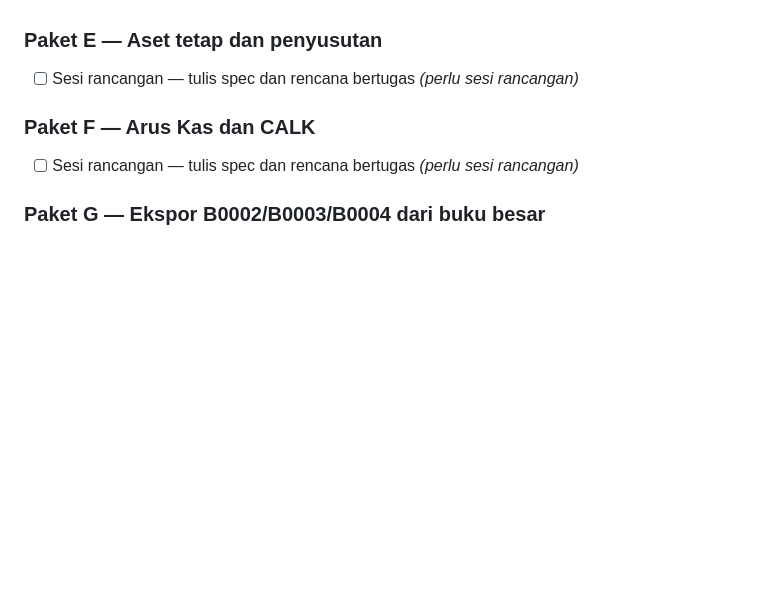
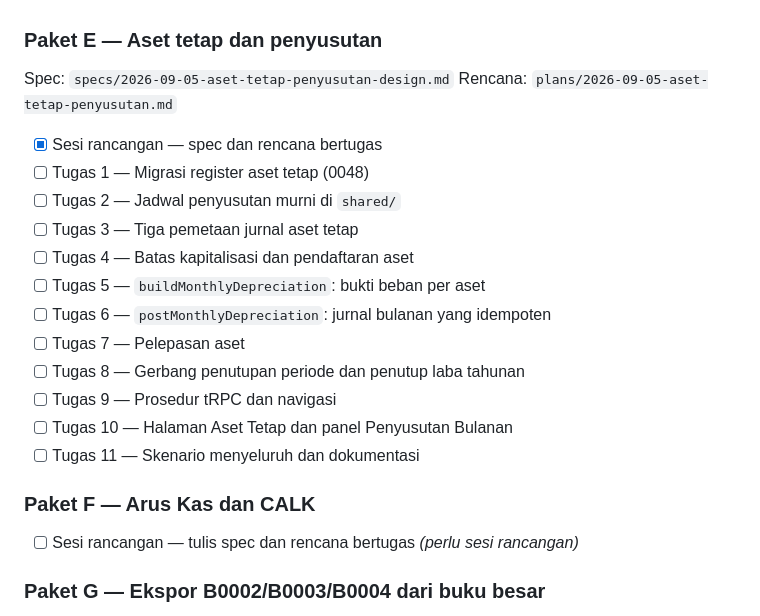
Before and after one commit to juliansugiarto/MoneychangerSuperApp, a Markdown page: docs/superpowers/ROADMAP-SISA-PEKERJAAN.md, the part around the change. Drawn GitHub-style; blank space fills up the shorter version.

Commit message:
Rancangan Paket E: aset tetap dan penyusutan
Sesi rancangan, tanpa kode implementasi. Tujuh keputusan kebijakan ditanyakan
dan dijawab pengguna: garis lurus saja, bulan perolehan disusutkan penuh
(aturan DJP), batas kapitalisasi Rp 1.000.000 yang dapat disetel, penjurnalan
bulanan lewat tombolnya sendiri yang menjadi syarat penutupan periode,
perolehan dikredit ke 2-1900 seperti pengeluaran, pelepasan ke 7-1400 dengan
aset habis susut tetap terdaftar, dan aset warisan didaftarkan beserta
akumulasinya tanpa jurnal perolehan.

Spec juga menetapkan bentuk keluaran yang dibaca Paket F: penyusutan dibaca
dari mutasi 6-1700, dan bagian investasi Arus Kas dari dua nilai sourceType
baru PEROLEHAN_ASET dan PELEPASAN_ASET.

Rencana memecah pekerjaan menjadi sebelas tugas sebesar satu commit dengan
uji ditulis lebih dulu dan urutan ketergantungan yang eksplisit. Baseline uji
dijalankan sendiri pada da66fb9: 618 lulus, 2 dilewati, 89 berkas.

Co-Authored-By: Claude Opus 5 <noreply@anthropic.com>
Claude-Session: https://claude.ai/code/session_012199uj9XoefMvpYQqsBL3x

```diff
--- a/docs/superpowers/ROADMAP-SISA-PEKERJAAN.md
+++ b/docs/superpowers/ROADMAP-SISA-PEKERJAAN.md
@@ -51,7 +51,20 @@ Rencana: `plans/2026-09-04-penilaian-kas-uka-tutup-periode.md`
 - [x] Tugas 10 — Skenario menyeluruh dan dokumentasi
 
 ### Paket E — Aset tetap dan penyusutan
-- [ ] Sesi rancangan — tulis spec dan rencana bertugas *(perlu sesi rancangan)*
+Spec: `specs/2026-09-05-aset-tetap-penyusutan-design.md`
+Rencana: `plans/2026-09-05-aset-tetap-penyusutan.md`
+- [x] Sesi rancangan — spec dan rencana bertugas
+- [ ] Tugas 1 — Migrasi register aset tetap (0048)
+- [ ] Tugas 2 — Jadwal penyusutan murni di `shared/`
+- [ ] Tugas 3 — Tiga pemetaan jurnal aset tetap
+- [ ] Tugas 4 — Batas kapitalisasi dan pendaftaran aset
+- [ ] Tugas 5 — `buildMonthlyDepreciation`: bukti beban per aset
+- [ ] Tugas 6 — `postMonthlyDepreciation`: jurnal bulanan yang idempoten
+- [ ] Tugas 7 — Pelepasan aset
+- [ ] Tugas 8 — Gerbang penutupan periode dan penutup laba tahunan
+- [ ] Tugas 9 — Prosedur tRPC dan navigasi
+- [ ] Tugas 10 — Halaman Aset Tetap dan panel Penyusutan Bulanan
+- [ ] Tugas 11 — Skenario menyeluruh dan dokumentasi
 
 ### Paket F — Arus Kas dan CALK
 - [ ] Sesi rancangan — tulis spec dan rencana bertugas *(perlu sesi rancangan)*
```
Also changed, not shown: 2 other files.
